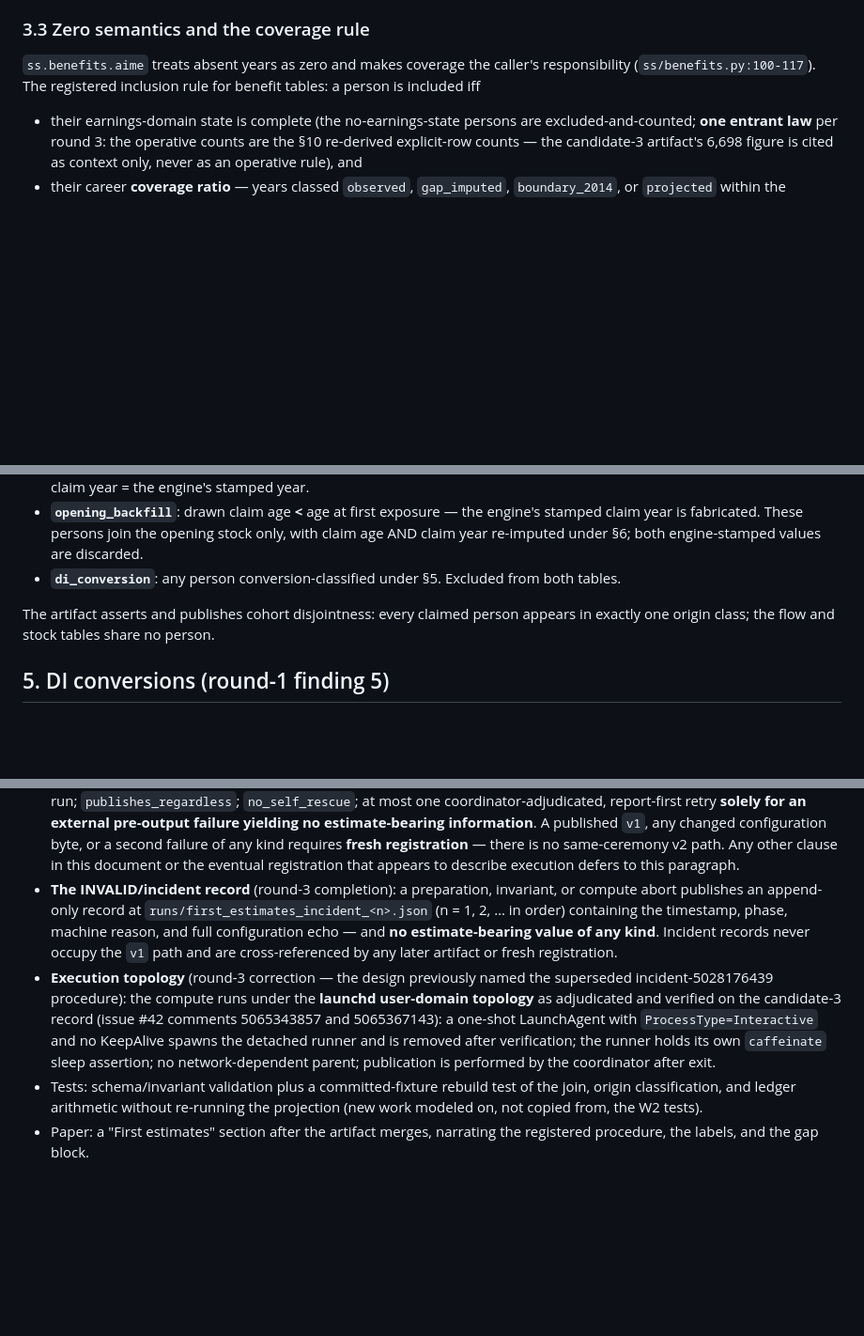
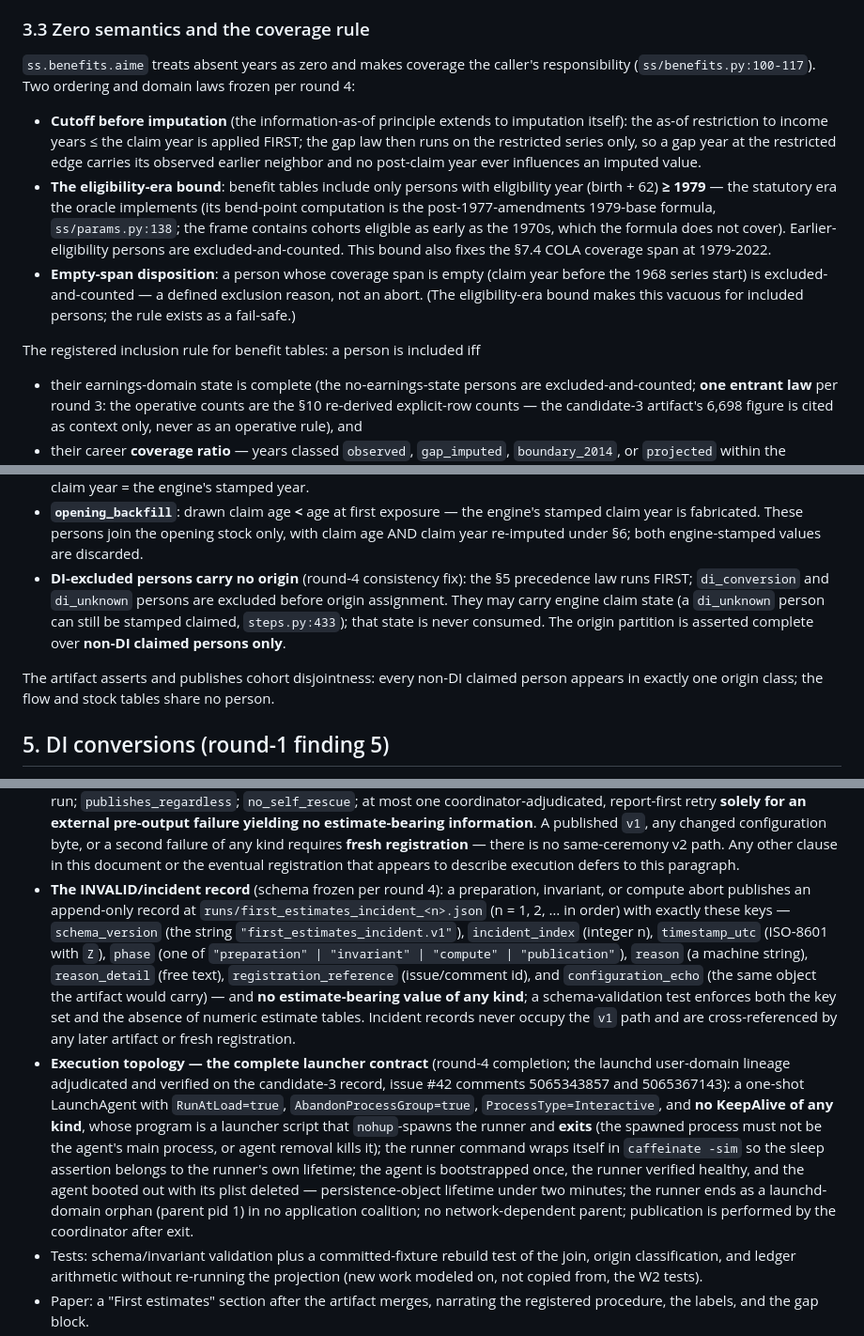
Before and after one commit to PolicyEngine/populace-dynamics, a Markdown page: docs/design/first_estimates_report.md, 3 parts joined by grey strips. Shown at 94% size. GitHub-like rendering; blank space fills up the shorter version.

Commit message:
Design revision 5: absorb the round-4 findings
The eligibility-era bound (>= 1979, the oracle's post-1977-amendments
formula era) closes both the pre-series COLA coverage gap and the
pre-1979 statutory-law gap, fixing the COLA span at 1979-2022;
cutoff-before-imputation freezes the imputation-vs-as-of order
leakage-clean; the empty-span disposition is a defined exclusion; DI
exclusion runs before origin assignment so the origin invariant covers
non-DI claimed persons only; the gap-table rows are restated in the
certified record's own wording (F5 presence, F10/F11 surfaces,
survivorship, open-additions, the exact gate-1 string); the incident
record gets an exact key schema with a validation law; and the
launcher contract is enumerated in full (RunAtLoad,
AbandonProcessGroup, Interactive, no KeepAlive, launcher-exits,
runner-held caffeinate, bootstrap-verify-bootout).

Co-Authored-By: Claude Fable 5 <noreply@anthropic.com>

```diff
--- a/docs/design/first_estimates_report.md
+++ b/docs/design/first_estimates_report.md
@@ -133,8 +132,31 @@ Nominal labor income by calendar year assembled as:
 ### 3.3 Zero semantics and the coverage rule
 
 `ss.benefits.aime` treats absent years as zero and makes coverage the
-caller's responsibility (`ss/benefits.py:100-117`). The registered
-inclusion rule for benefit tables: a person is included iff
+caller's responsibility (`ss/benefits.py:100-117`). Two ordering and
+domain laws frozen per round 4:
+
+- **Cutoff before imputation** (the information-as-of principle
+  extends to imputation itself): the as-of restriction to income years
+  ≤ the claim year is applied FIRST; the gap law then runs on the
+  restricted series only, so a gap year at the restricted edge carries
+  its observed earlier neighbor and no post-claim year ever influences
+  an imputed value.
+- **The eligibility-era bound**: benefit tables include only persons
+  with eligibility year (birth + 62) **≥ 1979** — the statutory era
+  the oracle implements (its bend-point computation is the
+  post-1977-amendments 1979-base formula, `ss/params.py:138`; the
+  frame contains cohorts eligible as early as the 1970s, which the
+  formula does not cover). Earlier-eligibility persons are
+  excluded-and-counted. This bound also fixes the §7.4 COLA coverage
+  span at 1979-2022.
+- **Empty-span disposition**: a person whose coverage span is empty
+  (claim year before the 1968 series start) is excluded-and-counted —
+  a defined exclusion reason, not an abort. (The eligibility-era bound
+  makes this vacuous for included persons; the rule exists as a
+  fail-safe.)
+
+The registered inclusion rule for benefit tables: a person is included
+iff
 
 - their earnings-domain state is complete (the no-earnings-state
   persons are excluded-and-counted; **one entrant law** per round 3:
@@ -184,12 +206,16 @@ claim age with the person's age in that slice:
   the engine's stamped claim year is fabricated. These persons join
   the opening stock only, with claim age AND claim year re-imputed
   under §6; both engine-stamped values are discarded.
-- **`di_conversion`**: any person conversion-classified under §5.
-  Excluded from both tables.
+- **DI-excluded persons carry no origin** (round-4 consistency fix):
+  the §5 precedence law runs FIRST; `di_conversion` and `di_unknown`
+  persons are excluded before origin assignment. They may carry engine
+  claim state (a `di_unknown` person can still be stamped claimed,
+  `steps.py:433`); that state is never consumed. The origin partition
+  is asserted complete over **non-DI claimed persons only**.
 
-The artifact asserts and publishes cohort disjointness: every claimed
-person appears in exactly one origin class; the flow and stock tables
-share no person.
+The artifact asserts and publishes cohort disjointness: every non-DI
+claimed person appears in exactly one origin class; the flow and stock
+tables share no person.
 
 ## 5. DI conversions (round-1 finding 5)
 
@@ -431,22 +457,35 @@ overlap, stated).
   same-ceremony v2 path. Any other clause in this document or the
   eventual registration that appears to describe execution defers to
   this paragraph.
-- **The INVALID/incident record** (round-3 completion): a preparation,
-  invariant, or compute abort publishes an append-only record at
-  `runs/first_estimates_incident_<n>.json` (n = 1, 2, … in order)
-  containing the timestamp, phase, machine reason, and full
-  configuration echo — and **no estimate-bearing value of any kind**.
-  Incident records never occupy the `v1` path and are cross-referenced
-  by any later artifact or fresh registration.
-- **Execution topology** (round-3 correction — the design previously
-  named the superseded incident-5028176439 procedure): the compute
-  runs under the **launchd user-domain topology** as adjudicated and
-  verified on the candidate-3 record (issue #42 comments 5065343857
-  and 5065367143): a one-shot LaunchAgent with `ProcessType=Interactive`
-  and no KeepAlive spawns the detached runner and is removed after
-  verification; the runner holds its own `caffeinate` sleep assertion;
-  no network-dependent parent; publication is performed by the
-  coordinator after exit.
+- **The INVALID/incident record** (schema frozen per round 4): a
+  preparation, invariant, or compute abort publishes an append-only
+  record at `runs/first_estimates_incident_<n>.json` (n = 1, 2, … in
+  order) with exactly these keys —
+  `schema_version` (the string `"first_estimates_incident.v1"`),
+  `incident_index` (integer n), `timestamp_utc` (ISO-8601 with `Z`),
+  `phase` (one of `"preparation" | "invariant" | "compute" |
+  "publication"`), `reason` (a machine string), `reason_detail` (free
+  text), `registration_reference` (issue/comment id), and
+  `configuration_echo` (the same object the artifact would carry) —
+  and **no estimate-bearing value of any kind**; a schema-validation
+  test enforces both the key set and the absence of numeric estimate
+  tables. Incident records never occupy the `v1` path and are
+  cross-referenced by any later artifact or fresh registration.
+- **Execution topology — the complete launcher contract** (round-4
+  completion; the launchd user-domain lineage adjudicated and verified
+  on the candidate-3 record, issue #42 comments 5065343857 and
+  5065367143): a one-shot LaunchAgent with `RunAtLoad=true`,
+  `AbandonProcessGroup=true`, `ProcessType=Interactive`, and **no
+  KeepAlive of any kind**, whose program is a launcher script that
+  `nohup`-spawns the runner and **exits** (the spawned process must not
+  be the agent's main process, or agent removal kills it); the runner
+  command wraps itself in `caffeinate -sim` so the sleep assertion
+  belongs to the runner's own lifetime; the agent is bootstrapped once,
+  the runner verified healthy, and the agent booted out with its plist
+  deleted — persistence-object lifetime under two minutes; the runner
+  ends as a launchd-domain orphan (parent pid 1) in no application
+  coalition; no network-dependent parent; publication is performed by
+  the coordinator after exit.
 - Tests: schema/invariant validation plus a committed-fixture rebuild
   test of the join, origin classification, and ledger arithmetic
   without re-running the projection (new work modeled on, not copied
```
Also changed, not shown: other parts of docs/design/first_estimates_report.md (+12 -13 lines).
